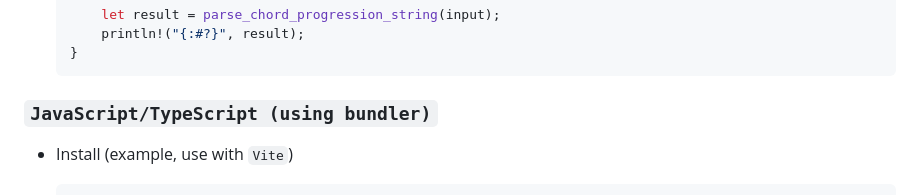
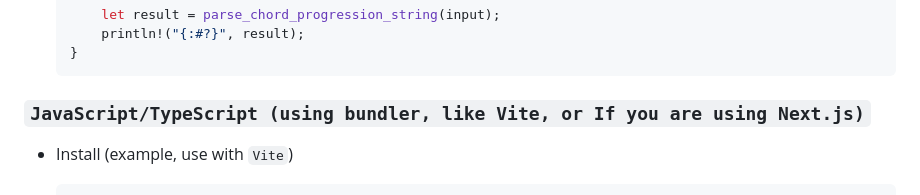
Before and after one commit to lainNao/chord-progression-parser, a Markdown page: README.md, the part around the change. Rendered like a GitHub page.

````diff
--- a/README.md
+++ b/README.md
@@ -57,7 +57,7 @@ You can try it on [CodeSandbox](https://codesandbox.io/p/devbox/vite-react-ts-fo
   }
   ```
 
-### `JavaScript/TypeScript (using bundler)`
+### `JavaScript/TypeScript (using bundler, like Vite, or If you are using Next.js)`
 
 - Install (example, use with `Vite`)
 
````
